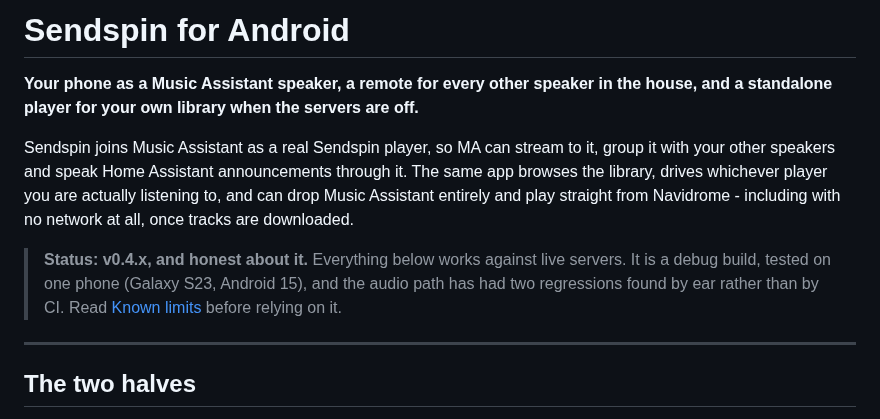
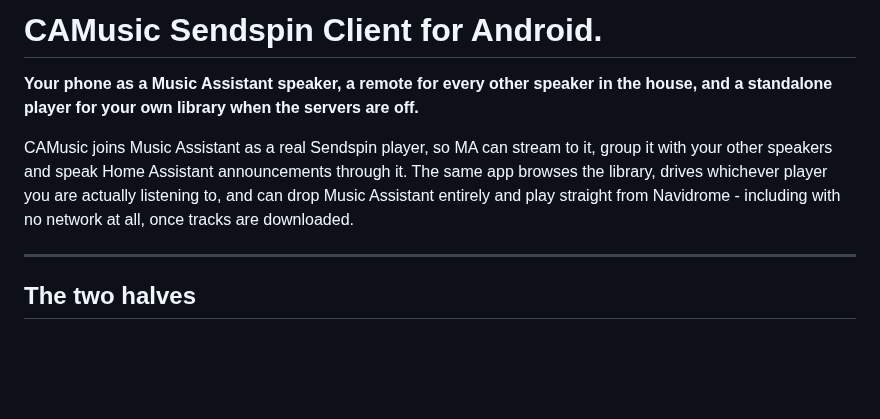
Before and after one commit to engabd11/CAMusic, a Markdown page: README.md, the part around the change. Rendered like a GitHub page; blank space fills up the shorter version.

```diff
--- a/README.md
+++ b/README.md
@@ -1,18 +1,15 @@
-# Sendspin for Android
+# CAMusic Sendspin Client for Android.
 
 **Your phone as a Music Assistant speaker, a remote for every other speaker in the
 house, and a standalone player for your own library when the servers are off.**
 
-Sendspin joins Music Assistant as a real Sendspin player, so MA can stream to it, group
+CAMusic joins Music Assistant as a real Sendspin player, so MA can stream to it, group
 it with your other speakers and speak Home Assistant announcements through it. The same
 app browses the library, drives whichever player you are actually listening to, and can
 drop Music Assistant entirely and play straight from Navidrome - including with no
 network at all, once tracks are downloaded.
 
-> **Status: v0.4.x, and honest about it.** Everything below works against live servers.
-> It is a debug build, tested on one phone (Galaxy S23, Android 15), and the audio path
-> has had two regressions found by ear rather than by CI. Read
-> [Known limits](#known-limits) before relying on it.
+
 
 ---
 
```
